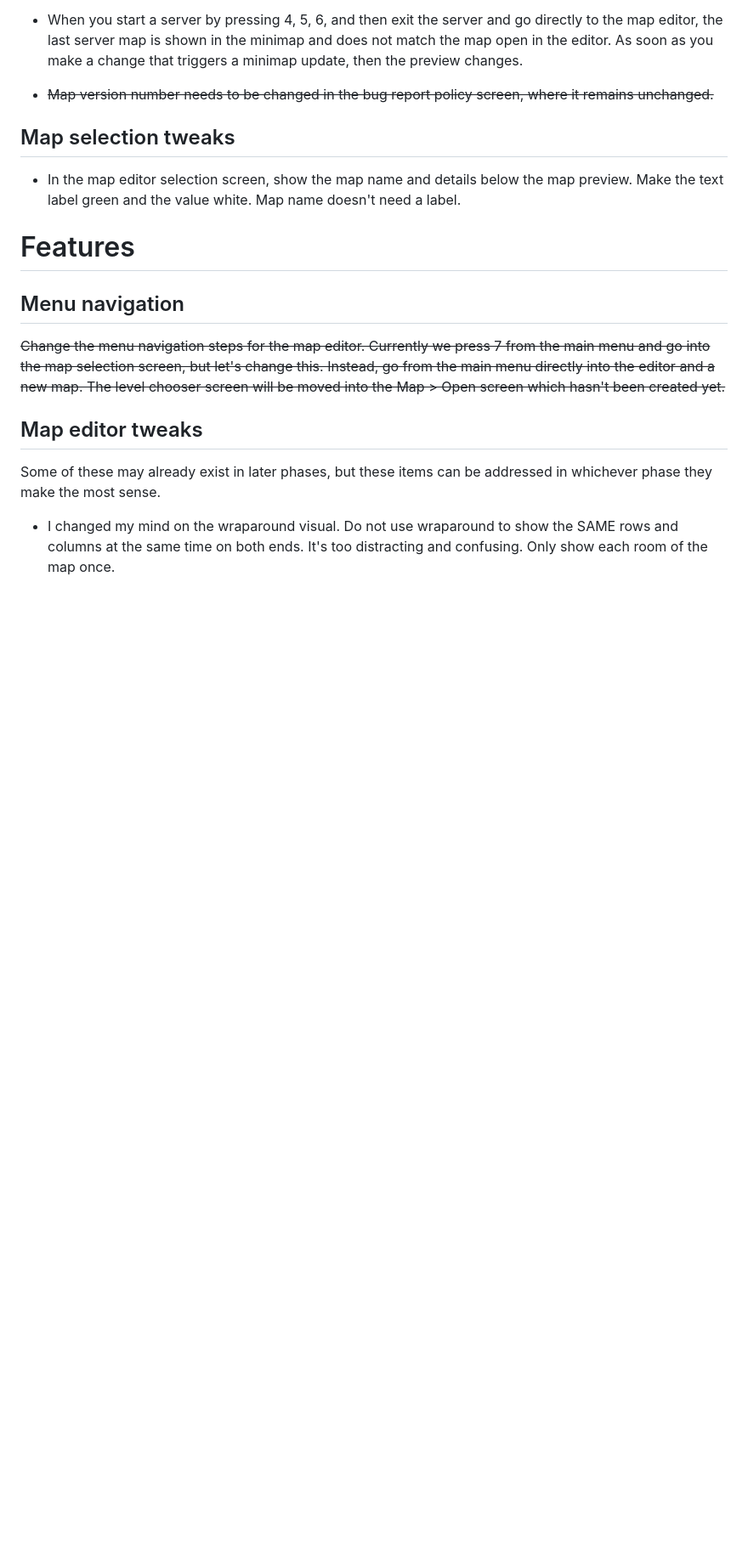
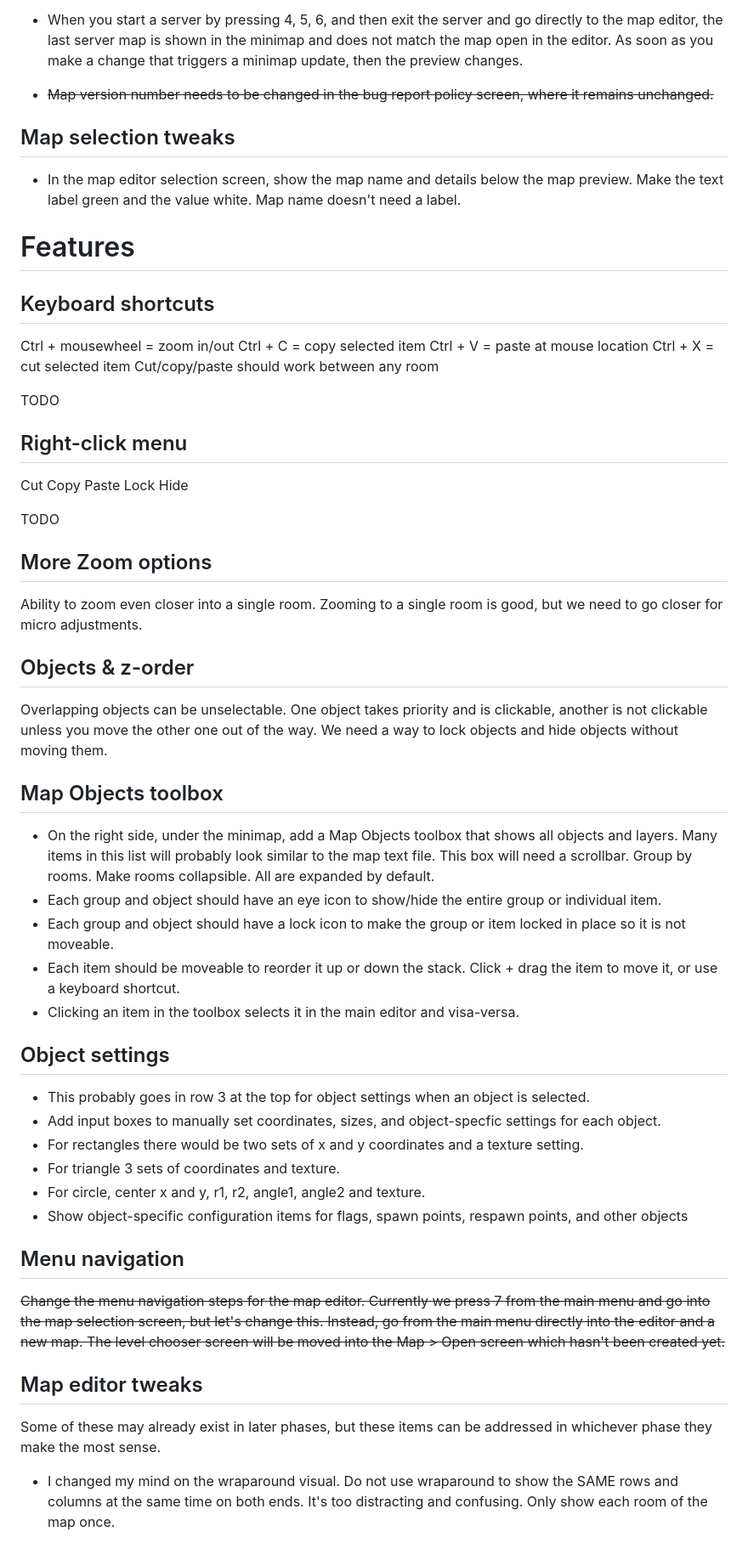
Before and after one commit to sirken/outgun-appimage, a Markdown page: TODO.md, the part around one of its changes. Shown at 85% size. GitHub-like rendering; blank space fills up the shorter version.

```diff
--- a/TODO.md
+++ b/TODO.md
@@ -19,6 +21,50 @@
 
 
 # Features
+
+## Keyboard shortcuts
+
+Ctrl + mousewheel = zoom in/out
+Ctrl + C = copy selected item
+Ctrl + V = paste at mouse location
+Ctrl + X = cut selected item
+Cut/copy/paste should work between any room
+
+TODO
+
+## Right-click menu
+
+Cut
+Copy
+Paste
+Lock
+Hide
+
+TODO
+
+
+## More Zoom options
+Ability to zoom even closer into a single room. Zooming to a single room is good, but we need to go closer for micro adjustments.
+
+## Objects & z-order
+Overlapping objects can be unselectable. One object takes priority and is clickable, another is not clickable unless you move the other one out of the way. We need a way to lock objects and hide objects without moving them.
+
+##  Map Objects toolbox
+- On the right side, under the minimap, add a Map Objects toolbox that shows all objects and layers. Many items in this list will probably look similar to the map text file. This box will need a scrollbar. Group by rooms. Make rooms collapsible. All are expanded by default.
+- Each group and object should have an eye icon to show/hide the entire group or individual item.
+- Each group and object should have a lock icon to make the group or item locked in place so it is not moveable.
+- Each item should be moveable to reorder it up or down the stack. Click + drag the item to move it, or use a keyboard shortcut.
+- Clicking an item in the toolbox selects it in the main editor and visa-versa.
+
+
+## Object settings
+- This probably goes in row 3 at the top for object settings when an object is selected.
+- Add input boxes to manually set coordinates, sizes, and object-specfic settings for each object.
+- For rectangles there would be two sets of x and y coordinates and a texture setting.
+- For triangle 3 sets of coordinates and texture.
+- For circle, center x and y, r1, r2, angle1, angle2 and texture.
+- Show object-specific configuration items for flags, spawn points, respawn points, and other objects
+
 
 ## Menu navigation
 ~~Change the menu navigation steps for the map editor. Currently we press 7 from the main menu and go into the map selection screen, but let's change this. Instead, go from the main menu directly into the editor and a new map. The level chooser screen will be moved into the Map > Open screen which hasn't been created yet.~~
```
Also changed, not shown: other parts of TODO.md (+2 -0 lines).
